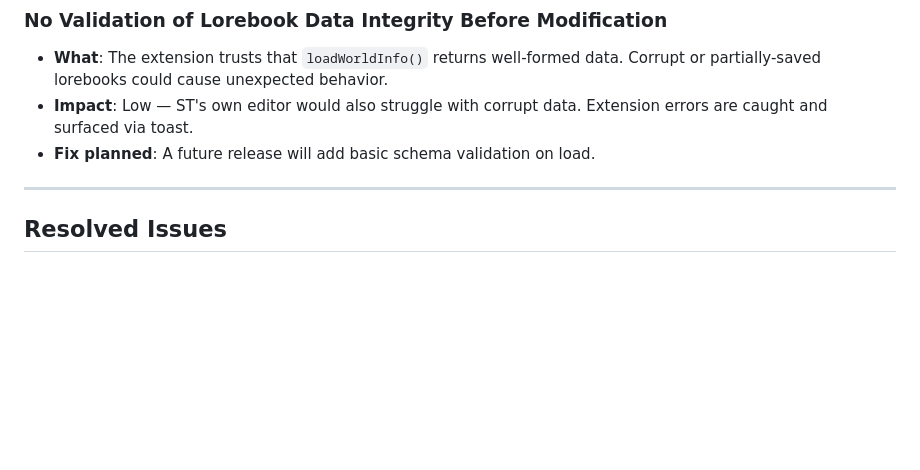
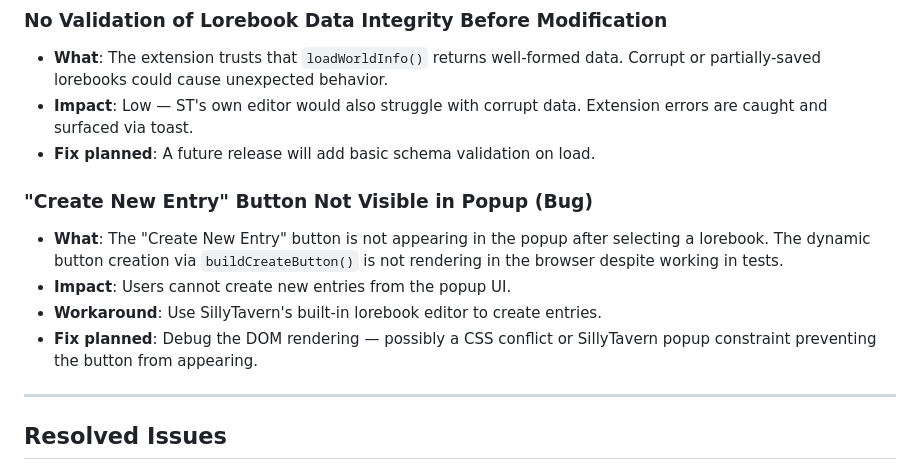
Before and after one commit to cspiritsong/STLorebookManipulator, a Markdown page: KNOWN-ISSUES.md, the part around the change. Rendered like a GitHub page; blank space fills up the shorter version.

Commit message:
docs: add Create New Entry button bug to KNOWN-ISSUES.md

```diff
--- a/KNOWN-ISSUES.md
+++ b/KNOWN-ISSUES.md
@@ -43,6 +43,12 @@
 - **Impact**: Low — ST's own editor would also struggle with corrupt data. Extension errors are caught and surfaced via toast.
 - **Fix planned**: A future release will add basic schema validation on load.
 
+### "Create New Entry" Button Not Visible in Popup (Bug)
+- **What**: The "Create New Entry" button is not appearing in the popup after selecting a lorebook. The dynamic button creation via `buildCreateButton()` is not rendering in the browser despite working in tests.
+- **Impact**: Users cannot create new entries from the popup UI.
+- **Workaround**: Use SillyTavern's built-in lorebook editor to create entries.
+- **Fix planned**: Debug the DOM rendering — possibly a CSS conflict or SillyTavern popup constraint preventing the button from appearing.
+
 ---
 
 ## Resolved Issues
```
